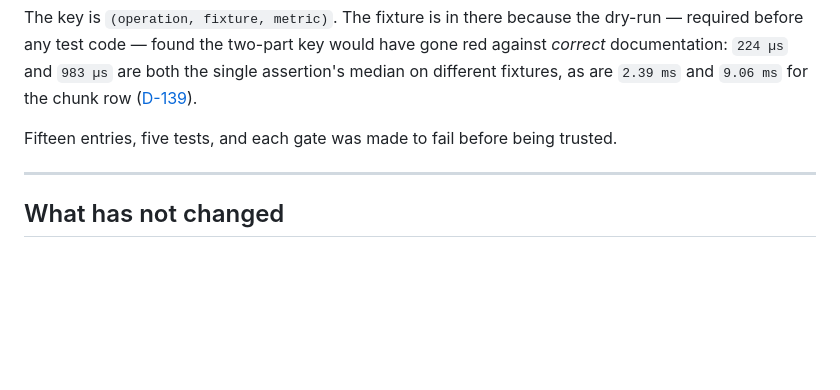
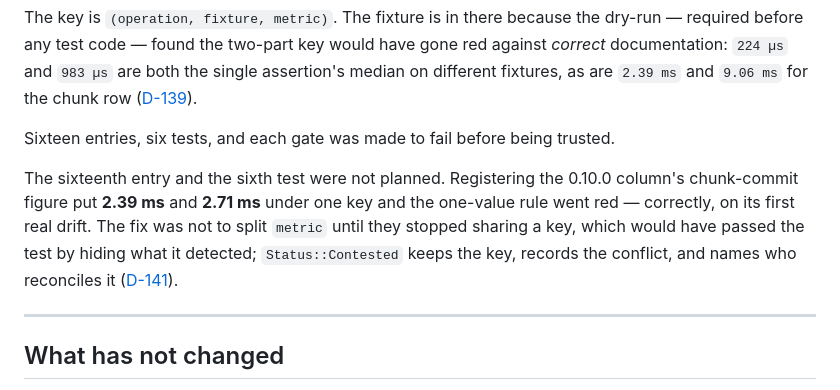
Before and after one commit to opticsWolf/Macrame, a Markdown page: docs/releases/v0.10.0.md, the part around the change. Drawn GitHub-style; blank space fills up the shorter version.

Commit message:
Release note: the registry counts were the release's own drift class
The note published "fifteen entries, five tests" for perf_claim_tests, which
was true when that paragraph was written and false by the time the release
shipped: registering the 0.10.0 column's chunk figure added the sixteenth entry
and the Contested guard added the sixth test. A release whose subject is prose
drifting from measurement should not carry a stale count of its own tripwire.

Corrected to sixteen and six, and the reason for both is now stated, because
the first real drift the registry caught is the most useful thing it has done
so far. The repair is named explicitly as the one that was declined: splitting
metric until 2.39 and 2.71 stopped sharing a key would have made the test pass
by hiding what it detected.

Gates: doc_link 3, doc_sync 7, index_plan 4, perf_claim 6, all green.

Co-Authored-By: Claude Opus 5 <noreply@anthropic.com>

```diff
--- a/docs/releases/v0.10.0.md
+++ b/docs/releases/v0.10.0.md
@@ -181,8 +181,16 @@ gone red against *correct* documentation: `224 µs` and `983 µs` are both the
 single assertion's median on different fixtures, as are `2.39 ms` and `9.06 ms`
 for the chunk row ([D-139](../architecture/s13-decision-register.md#d-139)).
 
-Fifteen entries, five tests, and each gate was made to fail before being
+Sixteen entries, six tests, and each gate was made to fail before being
 trusted.
+
+The sixteenth entry and the sixth test were not planned. Registering the 0.10.0
+column's chunk-commit figure put **2.39 ms** and **2.71 ms** under one key and
+the one-value rule went red — correctly, on its first real drift. The fix was
+not to split `metric` until they stopped sharing a key, which would have passed
+the test by hiding what it detected; `Status::Contested` keeps the key, records
+the conflict, and names who reconciles it
+([D-141](../architecture/s13-decision-register.md#d-141)).
 
 ---
 
```
